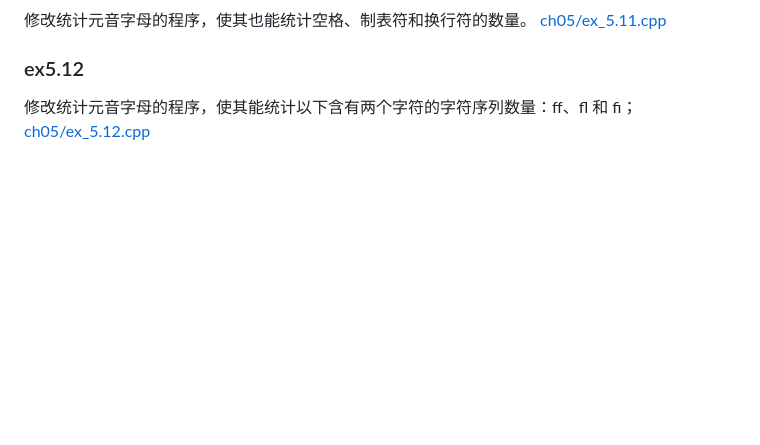
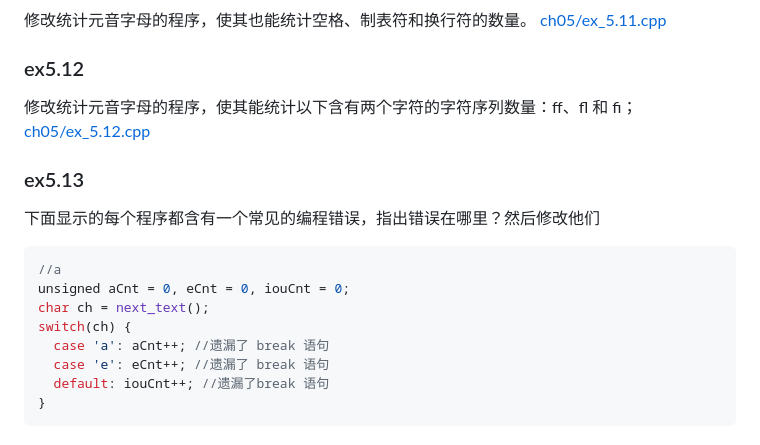
Before and after one commit to qwli7/cpp-all, a Markdown page: CppPrimer5th/README.md, the part around the change. Drawn GitHub-style; blank space fills up the shorter version.

````diff
--- a/CppPrimer5th/README.md
+++ b/CppPrimer5th/README.md
@@ -1696,3 +1696,16 @@ if(ival == 0)
 ### ex5.12
 修改统计元音字母的程序，使其能统计以下含有两个字符的字符序列数量：ff、fl 和 fi；
 [ch05/ex_5.12.cpp](ch05/ex_5.12.cpp)
+
+### ex5.13
+下面显示的每个程序都含有一个常见的编程错误，指出错误在哪里？然后修改他们
+```cpp
+//a
+unsigned aCnt = 0, eCnt = 0, iouCnt = 0;
+char ch = next_text();
+switch(ch) {
+  case 'a': aCnt++; //遗漏了 break 语句
+  case 'e': eCnt++; //遗漏了 break 语句
+  default: iouCnt++; //遗漏了break 语句
+}
+```
````
